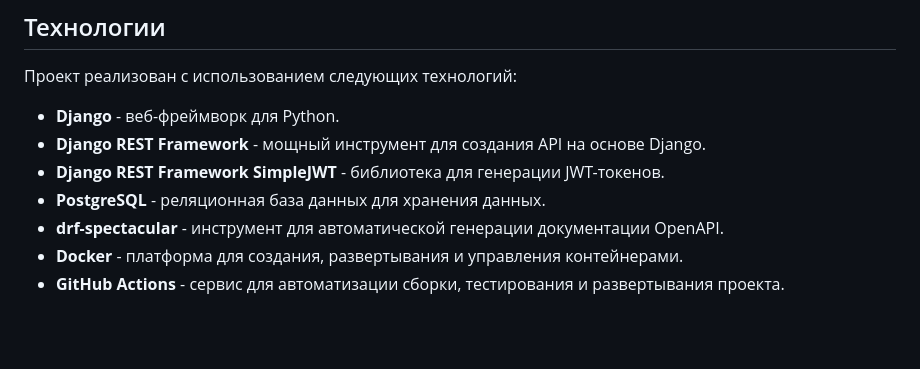
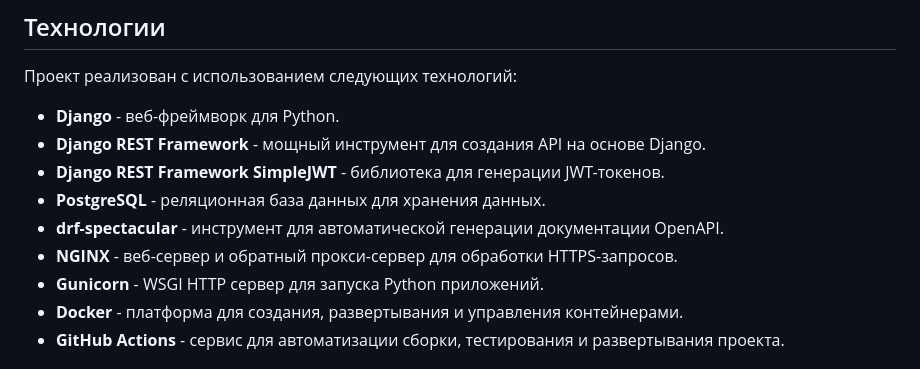
Before and after one commit to potesuch/yamdb, a Markdown page: README.md, the part around the change. Drawn GitHub-style; blank space fills up the shorter version.

Commit message:
Update README.md [skip ci]

```diff
--- a/README.md
+++ b/README.md
@@ -24,6 +24,8 @@ API для системы рецензий на произведения: фил
 - **Django REST Framework SimpleJWT** - библиотека для генерации JWT-токенов.
 - **PostgreSQL** - реляционная база данных для хранения данных.
 - **drf-spectacular** - инструмент для автоматической генерации документации OpenAPI.
+- **NGINX** - веб-сервер и обратный прокси-сервер для обработки HTTPS-запросов.
+- **Gunicorn** - WSGI HTTP сервер для запуска Python приложений.
 - **Docker** - платформа для создания, развертывания и управления контейнерами.
 - **GitHub Actions** - сервис для автоматизации сборки, тестирования и развертывания проекта.
 
```
